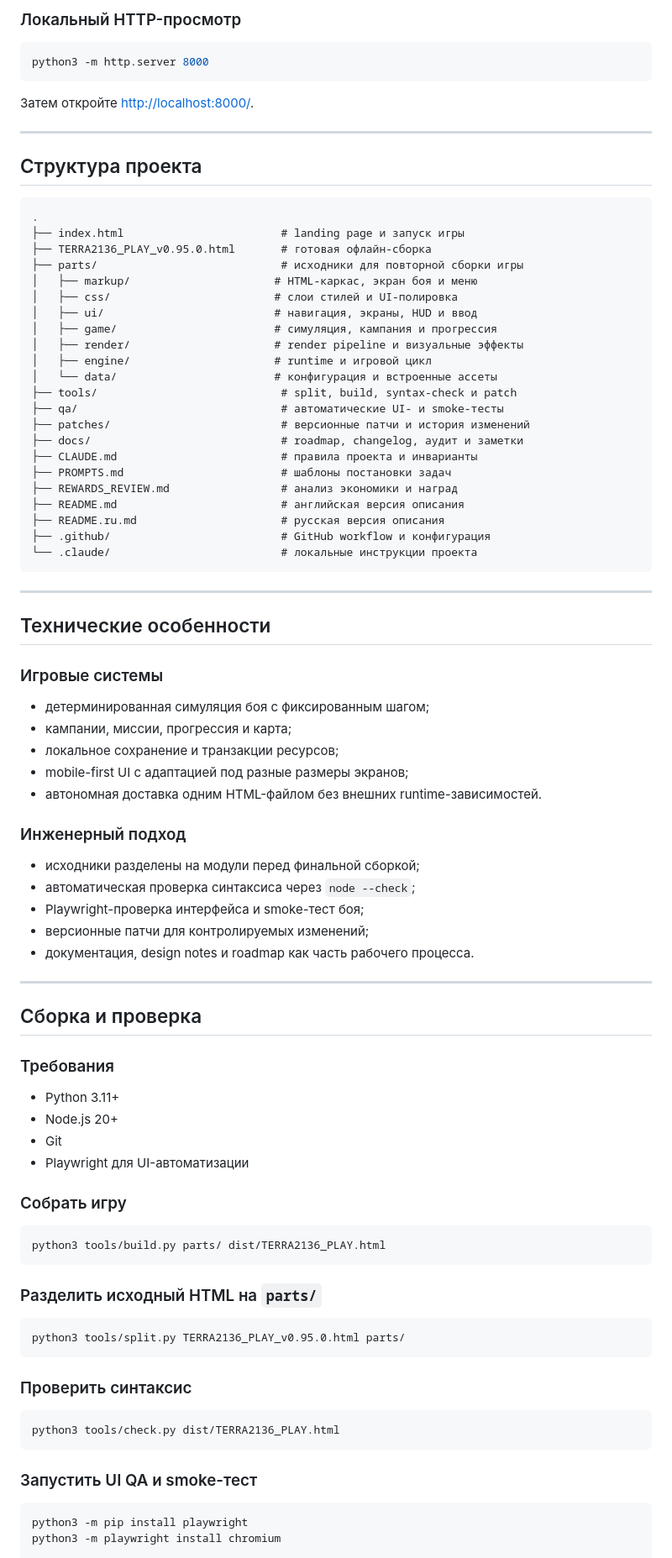
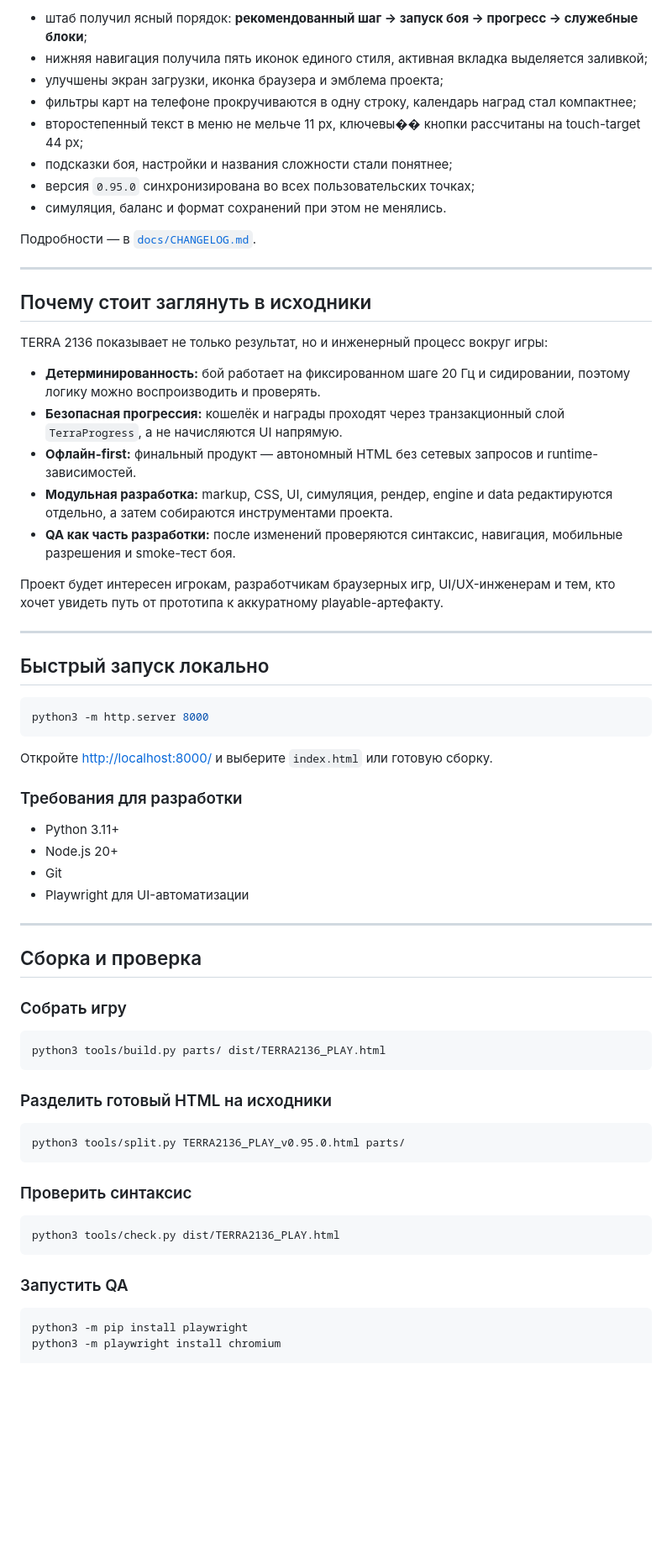
Before and after one commit to Max-aye/TD-RTS---Desert-stryke, a Markdown page: README.ru.md, the part around one of its changes. Shown at 84% size. GitHub-like rendering; blank space fills up the shorter version.

````diff
--- a/README.ru.md
+++ b/README.ru.md
@@ -71,71 +79,49 @@ Backend, аккаунт и внешний CDN не нужны.
 
-### Локальный HTTP-просмотр
+- штаб получил ясный порядок: **рекомендованный шаг → запуск боя → прогресс → служебные блоки**;
+- нижняя навигация получила пять иконок единого стиля, активная вкладка выделяется заливкой;
+- улучшены экран загрузки, иконка браузера и эмблема проекта;
+- фильтры карт на телефоне прокручиваются в одну строку, календарь наград стал компактнее;
+- второстепенный текст в меню не мельче 11 px, ключевы�� кнопки рассчитаны на touch-target 44 px;
+- подсказки боя, настройки и названия сложности стали понятнее;
+- версия `0.95.0` синхронизирована во всех пользовательских точках;
+- симуляция, баланс и формат сохранений при этом не менялись.
+
+Подробности — в [`docs/CHANGELOG.md`](./docs/CHANGELOG.md).
+
+---
+
+## Почему стоит заглянуть в исходники
+
+TERRA 2136 показывает не только результат, но и инженерный процесс вокруг игры:
+
+- **Детерминированность:** бой работает на фиксированном шаге 20 Гц и сидировании, поэтому логику можно воспроизводить и проверять.
+- **Безопасная прогрессия:** кошелёк и награды проходят через транзакционный слой `TerraProgress`, а не начисляются UI напрямую.
+- **Офлайн-first:** финальный продукт — автономный HTML без сетевых запросов и runtime-зависимостей.
+- **Модульная разработка:** markup, CSS, UI, симуляция, рендер, engine и data редактируются отдельно, а затем собираются инструментами проекта.
+- **QA как часть разработки:** после изменений проверяются синтаксис, навигация, мобильные разрешения и smoke-тест боя.
+
+Проект будет интересен игрокам, разработчикам браузерных игр, UI/UX-инженерам и тем, кто хочет увидеть путь от прототипа к аккуратному playable-артефакту.
+
+---
+
+## Быстрый запуск локально
 
 ```bash
 python3 -m http.server 8000
 ```
 
-Затем откройте <http://localhost:8000/>.
+Откройте <http://localhost:8000/> и выберите `index.html` или готовую сборку.
 
----
-
-## Структура проекта
-
-```text
-.
-├── index.html                        # landing page и запуск игры
-├── TERRA2136_PLAY_v0.95.0.html       # готовая офлайн-сборка
-├── parts/                            # исходники для повторной сборки игры
-│   ├── markup/                      # HTML-каркас, экран боя и меню
-│   ├── css/                         # слои стилей и UI-полировка
-│   ├── ui/                          # навигация, экраны, HUD и ввод
-│   ├── game/                        # симуляция, кампания и прогрессия
-│   ├── render/                      # render pipeline и визуальные эффекты
-│   ├── engine/                      # runtime и игровой цикл
-│   └── data/                        # конфигурация и встроенные ассеты
-├── tools/                            # split, build, syntax-check и patch
-├── qa/                               # автоматические UI- и smoke-тесты
-├── patches/                          # версионные патчи и история изменений
-├── docs/                             # roadmap, changelog, аудит и заметки
-├── CLAUDE.md                         # правила проекта и инварианты
-├── PROMPTS.md                        # шаблоны постановки задач
-├── REWARDS_REVIEW.md                 # анализ экономики и наград
-├── README.md                         # английская версия описания
-├── README.ru.md                      # русская версия описания
-├── .github/                          # GitHub workflow и конфигурация
-└── .claude/                          # локальные инструкции проекта
-```
-
----
-
-## Технические особенности
-
-### Игровые системы
-
-- детерминированная симуляция боя с фиксированным шагом;
-- кампании, миссии, прогрессия и карта;
-- локальное сохранение и транзакции ресурсов;
-- mobile-first UI с адаптацией под разные размеры экранов;
-- автономная доставка одним HTML-файлом без внешних runtime-зависимостей.
-
-### Инженерный подход
-
-- исходники разделены на модули перед финальной сборкой;
-- автоматическая проверка синтаксиса через `node --check`;
-- Playwright-проверка интерфейса и smoke-тест боя;
-- версионные патчи для контролируемых изменений;
-- документация, design notes и roadmap как часть рабочего процесса.
-
----
-
-## Сборка и проверка
-
-### Требования
+### Требования для разработки
 
 - Python 3.11+
 - Node.js 20+
 - Git
 - Playwright для UI-автоматизации
+
+---
+
+## Сборка и проверка
 
 ### Собрать игру
 
@@ -143,7 +129,7 @@ python3 -m http.server 8000
 python3 tools/build.py parts/ dist/TERRA2136_PLAY.html
 ```
 
-### Разделить исходный HTML на `parts/`
+### Разделить готовый HTML на исходники
 
 ```bash
 python3 tools/split.py TERRA2136_PLAY_v0.95.0.html parts/
@@ -155,7 +141,7 @@ python3 tools/split.py TERRA2136_PLAY_v0.95.0.html parts/
 python3 tools/check.py dist/TERRA2136_PLAY.html
 ```
 
-### Запустить UI QA и smoke-тест
+### Запустить QA
 
 ```bash
 python3 -m pip install playwright
````
Also changed, not shown: other parts of README.ru.md (+87 -48 lines).
